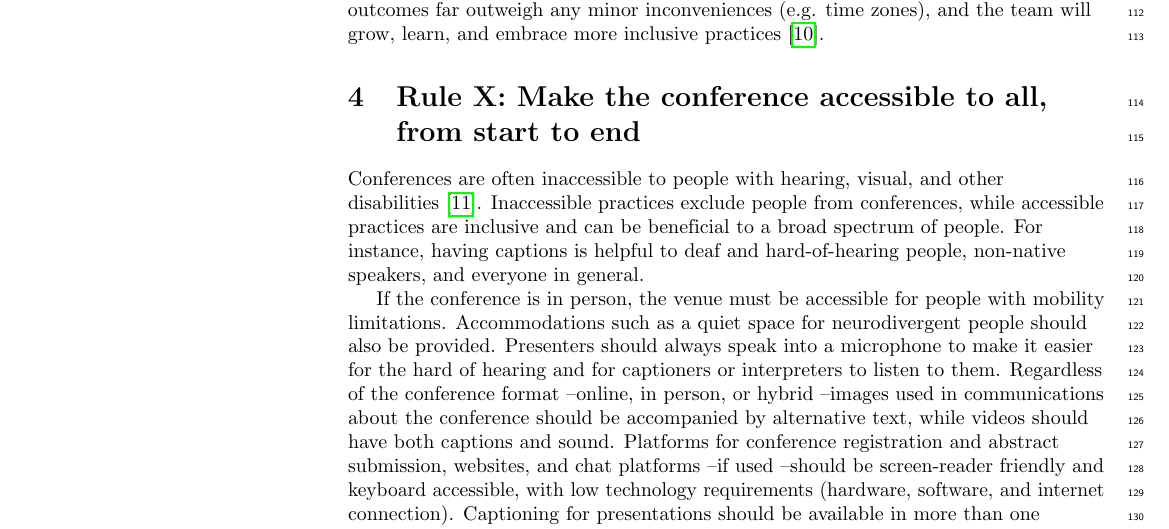
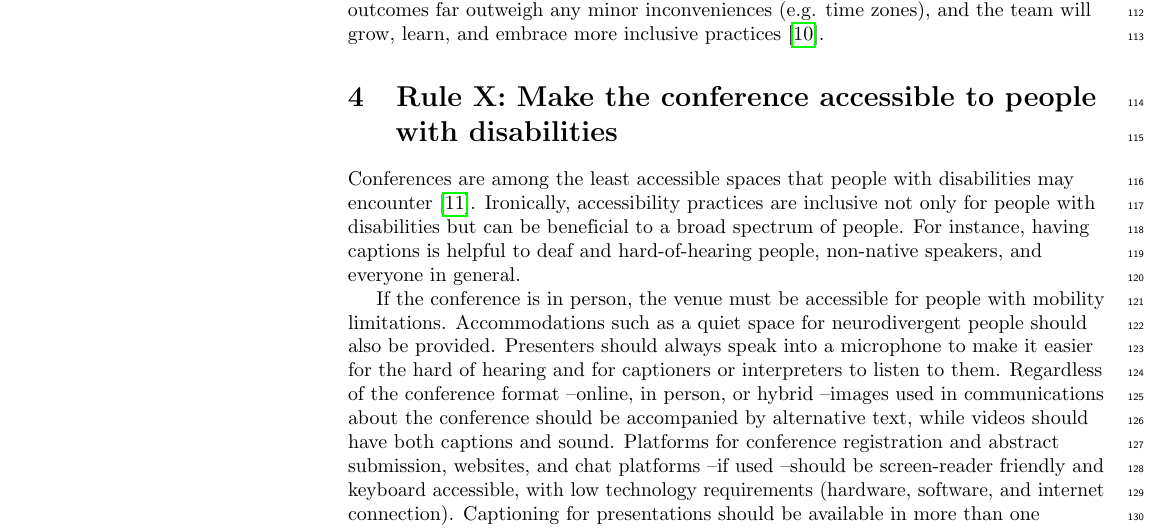
Before and after one commit to rociojoo/Ten-simple-rules-inclusive-conference, a LaTeX document (plos_latex_template.tex): part of page 4 of 9, cut so that both start at the same text. Compiled offline with pdfLaTeX.

Commit message:
RJ: changes in accessibility rule

```diff
--- a/plos_latex_template.tex
+++ b/plos_latex_template.tex
@@ -294,10 +294,12 @@ A genuinely inclusive conference can only be organized by an inclusive and diver
 %rj: Yani's refs to have just in case:
 %https://sites.lsa.umich.edu/scottepage/wp-content/uploads/sites/344/2015/11/pnas.pdf; https://www.pnas.org/content/early/2014/11/13/1407301111; https://www.mckinsey.com/business-functions/organization/our-insights/why-diversity-matters
 
-\section{Rule X: Make the conference accessible to all, from start to end}
+\section{Rule X: Make the conference accessible to people with disabilities}
 \label{rule_accessibility}
-Conferences are often inaccessible to people with hearing, visual, and other disabilities \cite{priceAccessImaginedConstruction2009}. %People may also find conferences inaccessible due to their caring responsibilities, dietary restrictions, religious practices, or LGBTQ+ status.
-Inaccessible practices exclude people from conferences, while accessible practices are inclusive and can be beneficial to a broad spectrum of people. For instance, having captions is helpful to deaf and hard-of-hearing people, non-native speakers, and everyone in general.
+
+Conferences are among the least accessible spaces that people with disabilities may encounter \cite{priceAccessImaginedConstruction2009}.
+%People may also find conferences inaccessible due to their caring responsibilities, dietary restrictions, religious practices, or LGBTQ+ status.
+Ironically, accessibility practices are inclusive not only for people with disabilities but can be beneficial to a broad spectrum of people. For instance, having captions is helpful to deaf and hard-of-hearing people, non-native speakers, and everyone in general.
 
 If the conference is in person, the venue must be accessible for people with mobility limitations.
 Accommodations such as a quiet space for neurodivergent people should also be provided.
```
